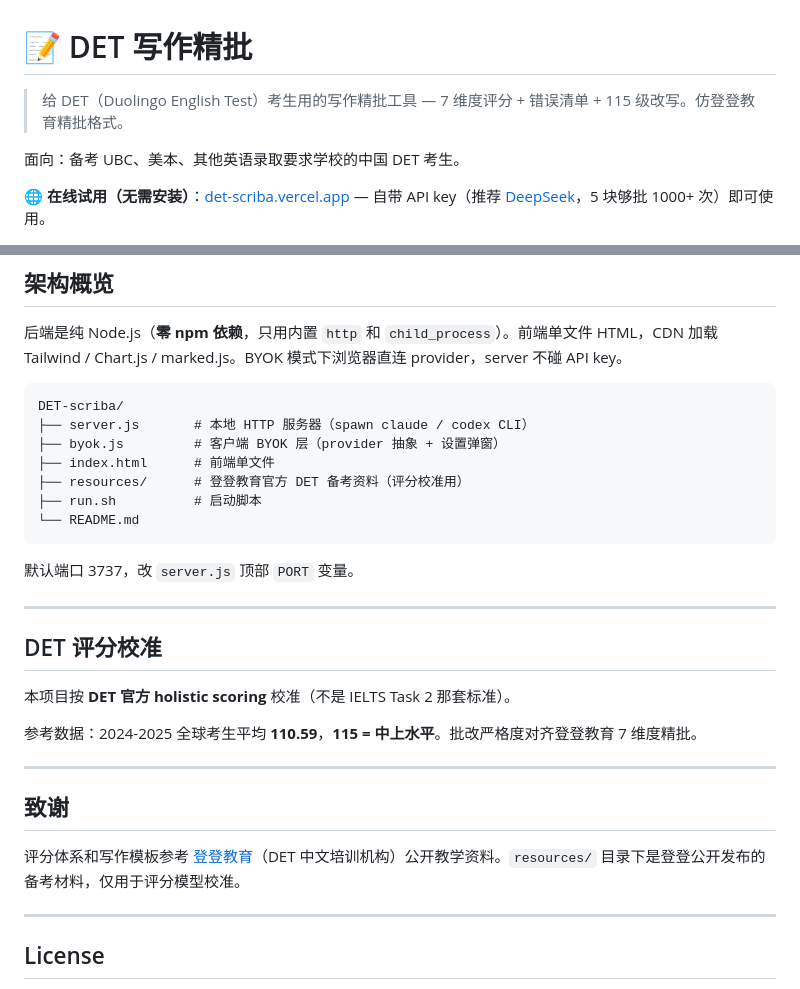
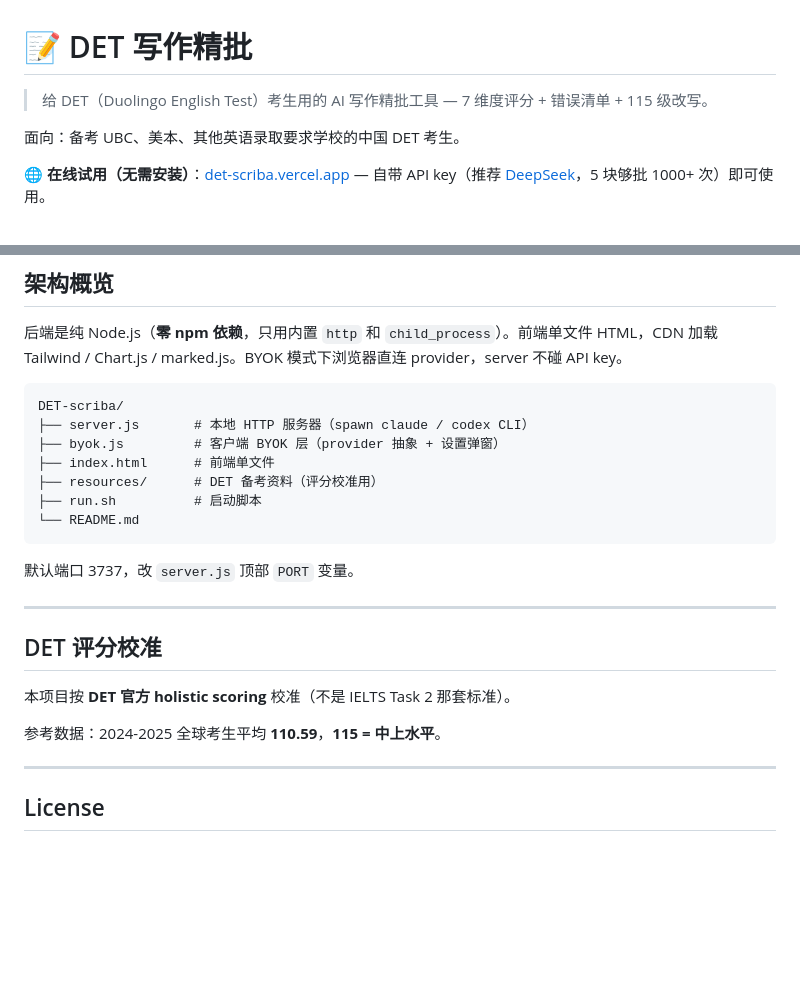
Before and after one commit to Lfrangt/DET-scriba, a Markdown page: README.md, 2 parts joined by grey strips. Drawn GitHub-style; blank space fills up the shorter version.

Commit message:
docs: 去掉 README 里 登登教育 致谢和引用
不必要。

Co-Authored-By: Claude Opus 4.7 (1M context) <noreply@anthropic.com>

````diff
--- a/README.md
+++ b/README.md
@@ -1,6 +1,6 @@
 # 📝 DET 写作精批
 
-> 给 DET（Duolingo English Test）考生用的写作精批工具 — 7 维度评分 + 错误清单 + 115 级改写。仿登登教育精批格式。
+> 给 DET（Duolingo English Test）考生用的 AI 写作精批工具 — 7 维度评分 + 错误清单 + 115 级改写。
 
 面向：备考 UBC、美本、其他英语录取要求学校的中国 DET 考生。
 
@@ -110,7 +110,7 @@ DET-scriba/
 ├── server.js       # 本地 HTTP 服务器（spawn claude / codex CLI）
 ├── byok.js         # 客户端 BYOK 层（provider 抽象 + 设置弹窗）
 ├── index.html      # 前端单文件
-├── resources/      # 登登教育官方 DET 备考资料（评分校准用）
+├── resources/      # DET 备考资料（评分校准用）
 ├── run.sh          # 启动脚本
 └── README.md
 ```
@@ -123,13 +123,7 @@ DET-scriba/
 
 本项目按 **DET 官方 holistic scoring** 校准（不是 IELTS Task 2 那套标准）。
 
-参考数据：2024-2025 全球考生平均 **110.59**，**115 = 中上水平**。批改严格度对齐登登教育 7 维度精批。
-
----
-
-## 致谢
-
-评分体系和写作模板参考 [登登教育](https://www.dengdengedu.com)（DET 中文培训机构）公开教学资料。`resources/` 目录下是登登公开发布的备考材料，仅用于评分模型校准。
+参考数据：2024-2025 全球考生平均 **110.59**，**115 = 中上水平**。
 
 ---
 
````
